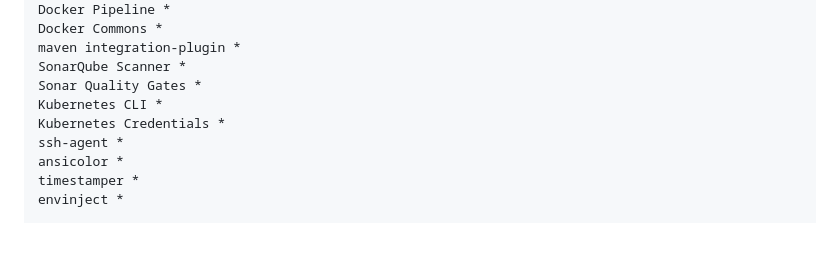
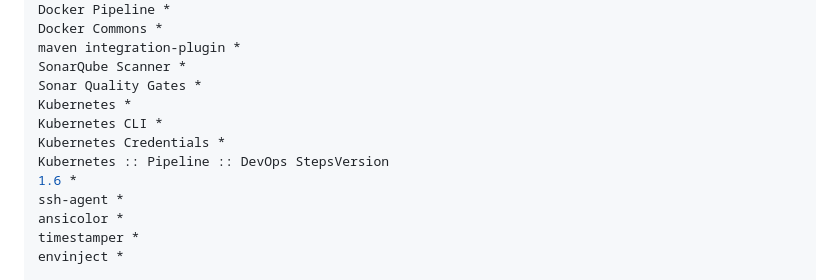
Before and after one commit to venky2350/Springboot-cicd-on-k8s, a Markdown page: README.md, the part around the change. Drawn GitHub-style; blank space fills up the shorter version.

```diff
--- a/README.md
+++ b/README.md
@@ -531,8 +531,11 @@ Docker Commons *
 maven integration-plugin *
 SonarQube Scanner *
 Sonar Quality Gates *
+Kubernetes *
 Kubernetes CLI *
 Kubernetes Credentials *
+Kubernetes :: Pipeline :: DevOps StepsVersion
+1.6 *
 ssh-agent *
 ansicolor *
 timestamper *
```
